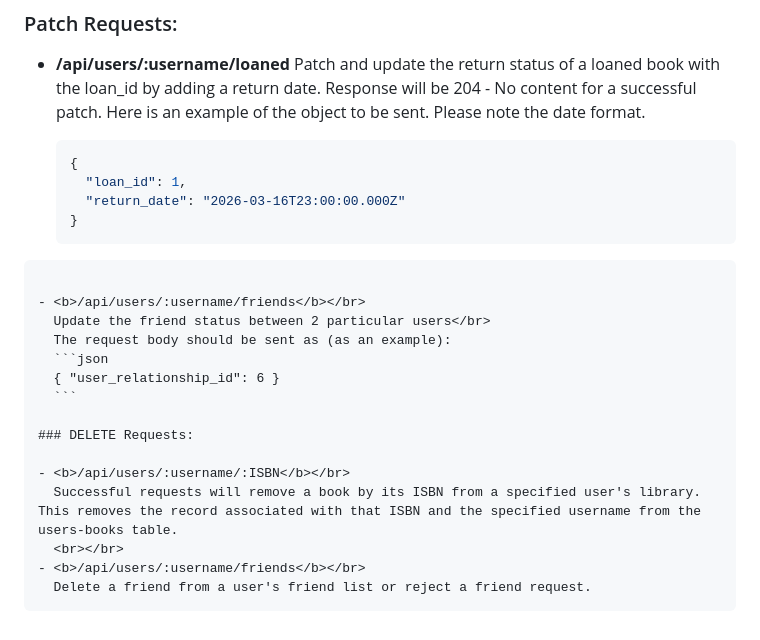
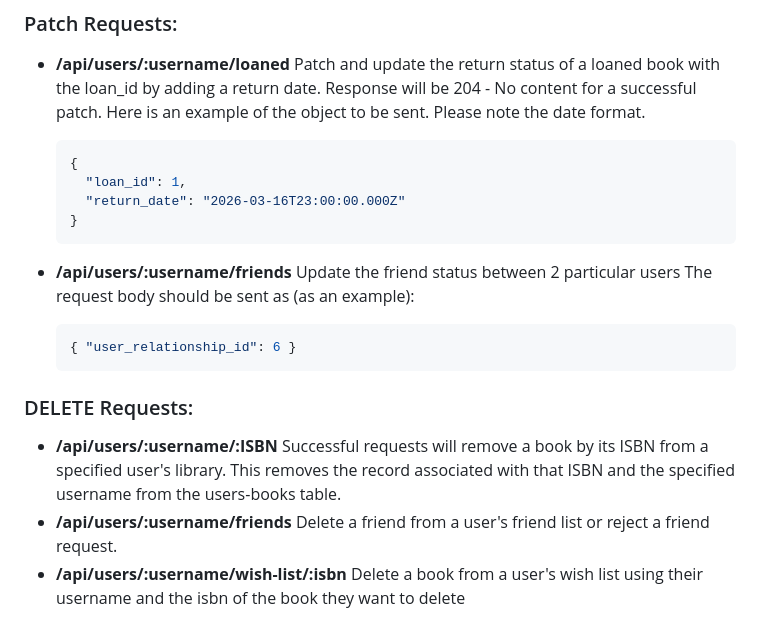
Before and after one commit to NGalletly/BoroughBooks-BE, a Markdown page: README.md, the part around the change. Drawn GitHub-style.

Commit message:
update readme with DELETE added from ticket 105

`````diff
--- a/README.md
+++ b/README.md
@@ -616,8 +616,6 @@ Example endpoints:
   }
   ```
 
-````
-
 - <b>/api/users/:username/friends</b></br>
   Update the friend status between 2 particular users</br>
   The request body should be sent as (as an example):
@@ -632,4 +630,5 @@ Example endpoints:
   <br></br>
 - <b>/api/users/:username/friends</b></br>
   Delete a friend from a user's friend list or reject a friend request.
-````
+- <b>/api/users/:username/wish-list/:isbn</b></br>
+  Delete a book from a user's wish list using their username and the isbn of the book they want to delete
`````
